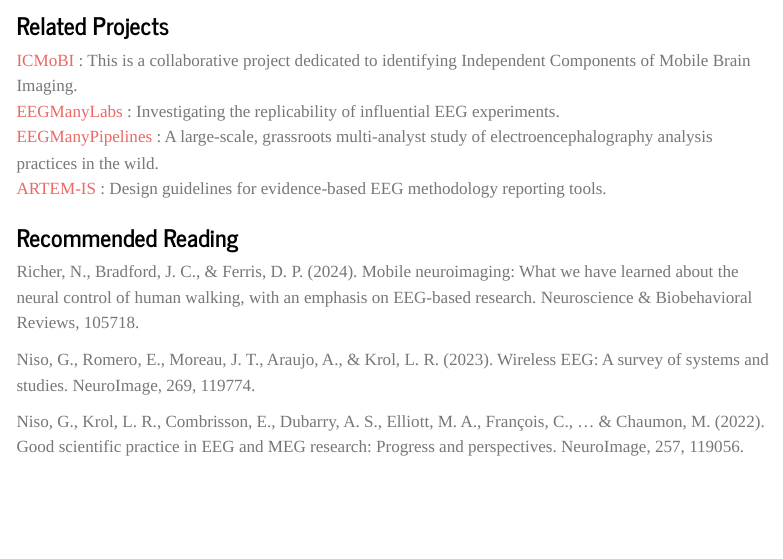
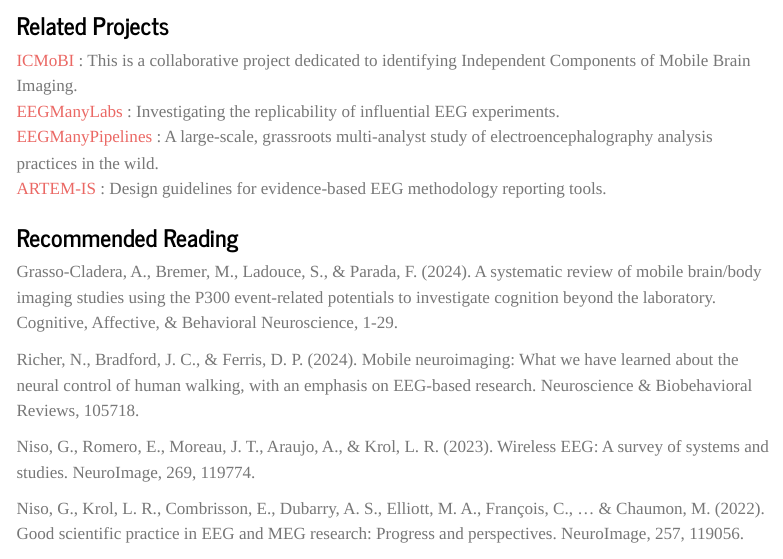
Before and after one commit to JuliusWelzel/eegmanysteps, a Quarto document (index.qmd): the page in a window 1100 px wide, from 840 px down. Rendered offline with R 4.5, knitr and Pandoc in place of Quarto, with nearby package versions; menus at the side of the page are left out.

Commit message:
Added a new publication on mobi P300

```diff
--- a/index.qmd
+++ b/index.qmd
@@ -29,6 +29,8 @@
 [ARTEM-IS](https://www.incf.org/sig/incf-working-group-artemis) : Design guidelines for evidence-based EEG methodology reporting tools.
 
 ### Recommended Reading
+Grasso-Cladera, A., Bremer, M., Ladouce, S., & Parada, F. (2024). A systematic review of mobile brain/body imaging studies using the P300 event-related potentials to investigate cognition beyond the laboratory. Cognitive, Affective, & Behavioral Neuroscience, 1-29.
+
 Richer, N., Bradford, J. C., & Ferris, D. P. (2024). Mobile neuroimaging: What we have learned about the neural control of human walking, with an emphasis on EEG-based research. Neuroscience & Biobehavioral Reviews, 105718.
 
 Niso, G., Romero, E., Moreau, J. T., Araujo, A., & Krol, L. R. (2023). Wireless EEG: A survey of systems and studies. NeuroImage, 269, 119774.
```
